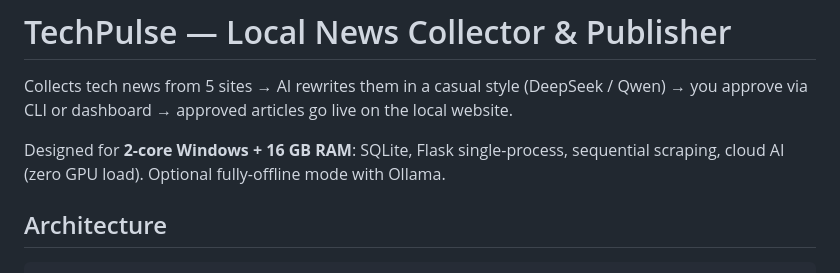
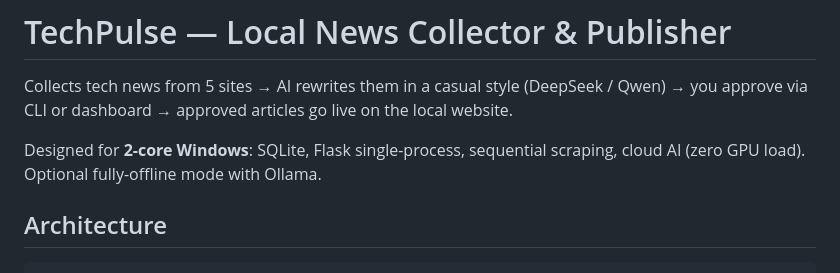
Before and after one commit to m9batx/TNV, a Markdown page: README.md, the part around the change. Rendered like a GitHub page.

```diff
--- a/README.md
+++ b/README.md
@@ -2,7 +2,7 @@
 
 Collects tech news from 5 sites → AI rewrites them in a casual style (DeepSeek / Qwen) → you approve via CLI or dashboard → approved articles go live on the local website.
 
-Designed for **2-core Windows + 16 GB RAM**: SQLite, Flask single-process, sequential scraping, cloud AI (zero GPU load). Optional fully-offline mode with Ollama.
+Designed for **2-core Windows**: SQLite, Flask single-process, sequential scraping, cloud AI (zero GPU load). Optional fully-offline mode with Ollama.
 
 ## Architecture
 
```
